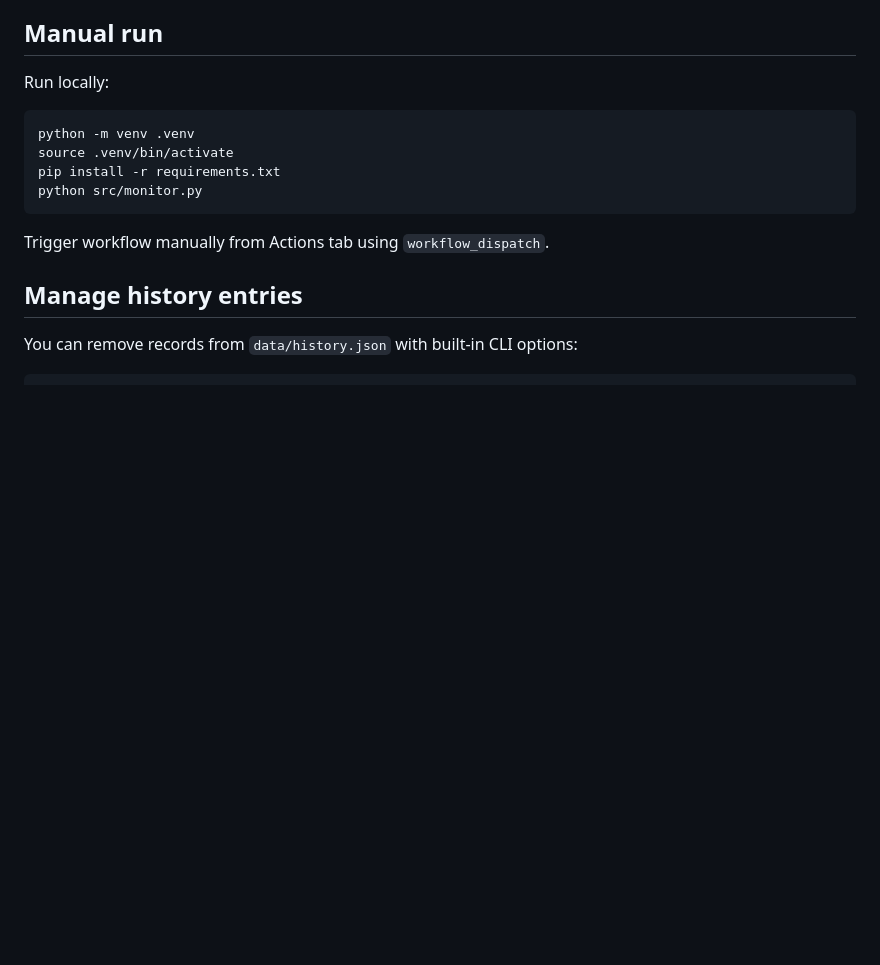
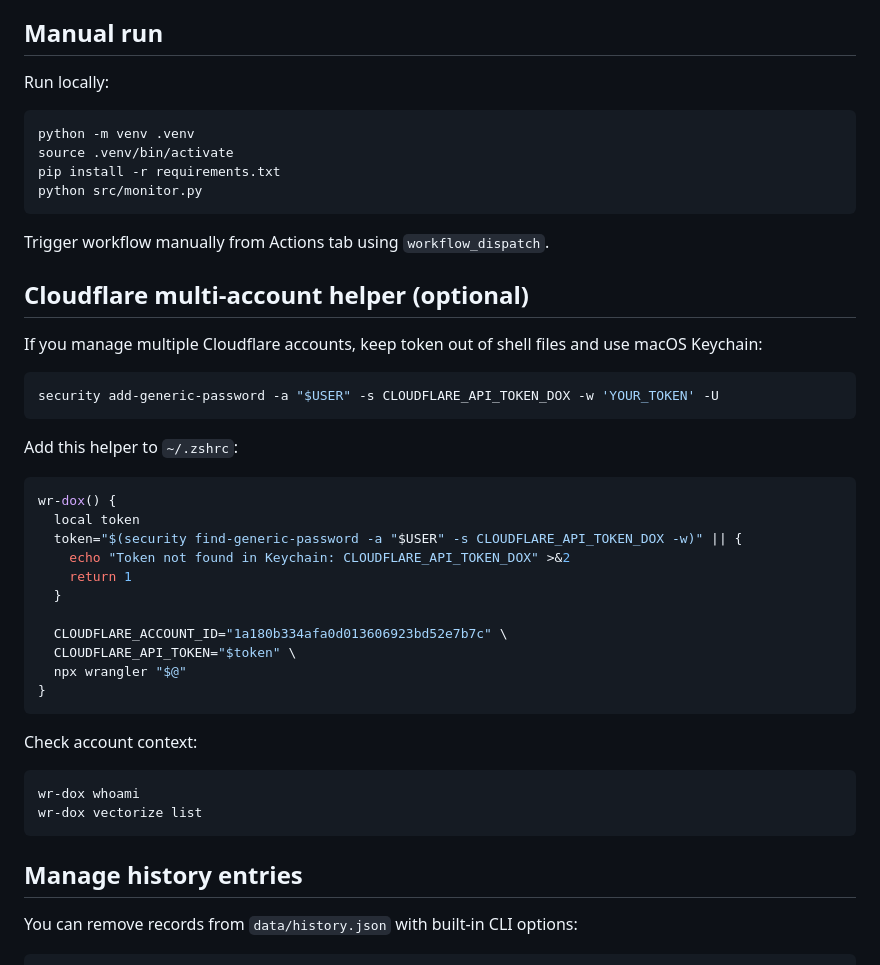
Before and after one commit to GoXLd/doxmox, a Markdown page: README.md, the part around one of its changes. Drawn GitHub-style; blank space fills up the shorter version.

````diff
--- a/README.md
+++ b/README.md
@@ -78,6 +103,37 @@ python src/monitor.py
 ```
 
 Trigger workflow manually from Actions tab using `workflow_dispatch`.
+
+## Cloudflare multi-account helper (optional)
+
+If you manage multiple Cloudflare accounts, keep token out of shell files and use macOS Keychain:
+
+```bash
+security add-generic-password -a "$USER" -s CLOUDFLARE_API_TOKEN_DOX -w 'YOUR_TOKEN' -U
+```
+
+Add this helper to `~/.zshrc`:
+
+```bash
+wr-dox() {
+  local token
+  token="$(security find-generic-password -a "$USER" -s CLOUDFLARE_API_TOKEN_DOX -w)" || {
+    echo "Token not found in Keychain: CLOUDFLARE_API_TOKEN_DOX" >&2
+    return 1
+  }
+
+  CLOUDFLARE_ACCOUNT_ID="1a180b334afa0d013606923bd52e7b7c" \
+  CLOUDFLARE_API_TOKEN="$token" \
+  npx wrangler "$@"
+}
+```
+
+Check account context:
+
+```bash
+wr-dox whoami
+wr-dox vectorize list
+```
 
 ## Manage history entries
 
````
Also changed, not shown: other parts of README.md (+27 -2 lines).
